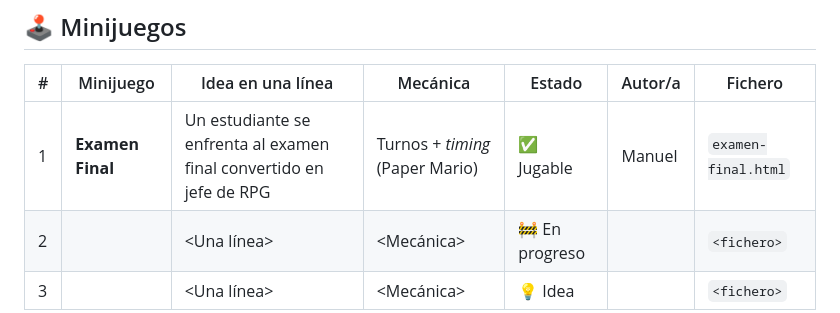
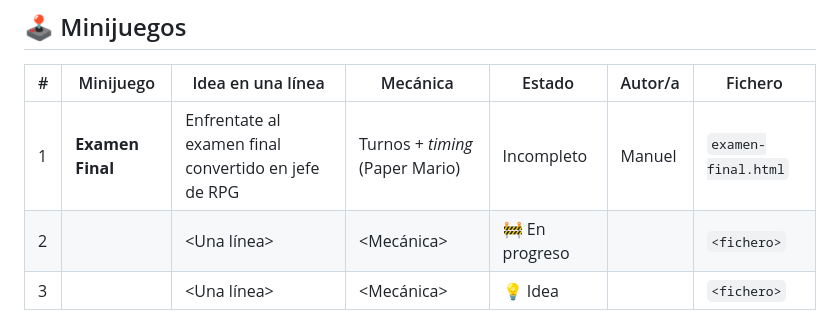
Before and after one commit to USC-ManuAzza/vibelovers, a Markdown page: README.md, the part around the change. Rendered like a GitHub page.

```diff
--- a/README.md
+++ b/README.md
@@ -47,7 +47,7 @@ tradiciones y sus pequeños dramas cotidianos.
 
 | # | Minijuego | Idea en una línea | Mecánica | Estado | Autor/a | Fichero |
 |---|-----------|-------------------|----------|--------|---------|---------|
-| 1 | **Examen Final** | Un estudiante se enfrenta al examen final convertido en jefe de RPG | Turnos + *timing* (Paper Mario) | ✅ Jugable | Manuel | `examen-final.html` |
+| 1 | **Examen Final** | Enfrentate al examen final convertido en jefe de RPG | Turnos + *timing* (Paper Mario) | Incompleto | Manuel | `examen-final.html` |
 | 2 | <Nombre> | <Una línea> | <Mecánica> | 🚧 En progreso | <Nombre> | `<fichero>` |
 | 3 | <Nombre> | <Una línea> | <Mecánica> | 💡 Idea | <Nombre> | `<fichero>` |
 
```
